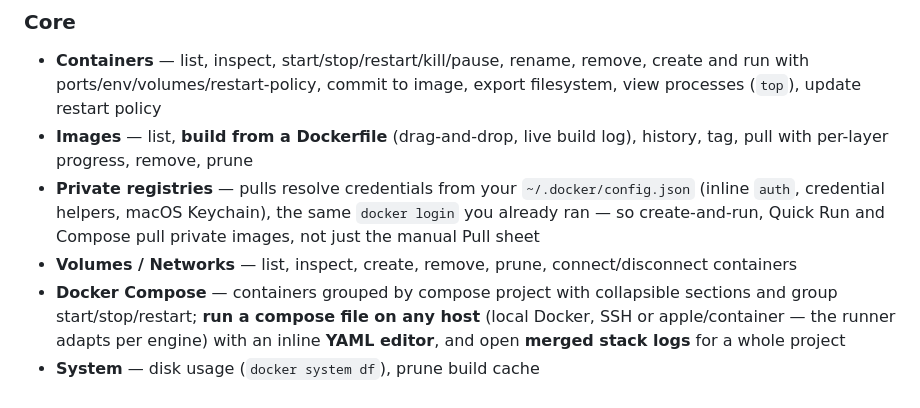
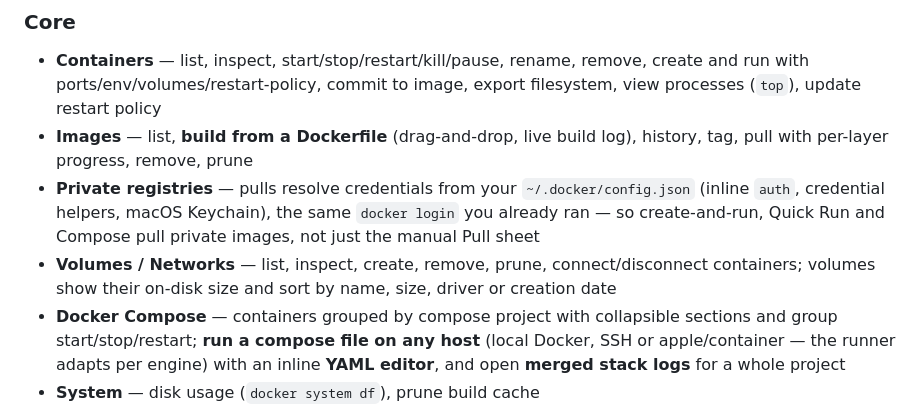
Before and after one commit to getgantry/gantry, a Markdown page: README.md, the part around the change. Rendered like a GitHub page.

Commit message:
docs(readme): note volume sizes and sorting

```diff
--- a/README.md
+++ b/README.md
@@ -32,7 +32,8 @@ Website: **[Gantry — native Docker & apple/container app for Mac](https://getg
   the same `docker login` you already ran — so create-and-run, Quick Run and
   Compose pull private images, not just the manual Pull sheet
 - **Volumes / Networks** — list, inspect, create, remove, prune,
-  connect/disconnect containers
+  connect/disconnect containers; volumes show their on-disk size and sort by
+  name, size, driver or creation date
 - **Docker Compose** — containers grouped by compose project with collapsible
   sections and group start/stop/restart; **run a compose file on any host**
   (local Docker, SSH or apple/container — the runner adapts per engine) with an
```
